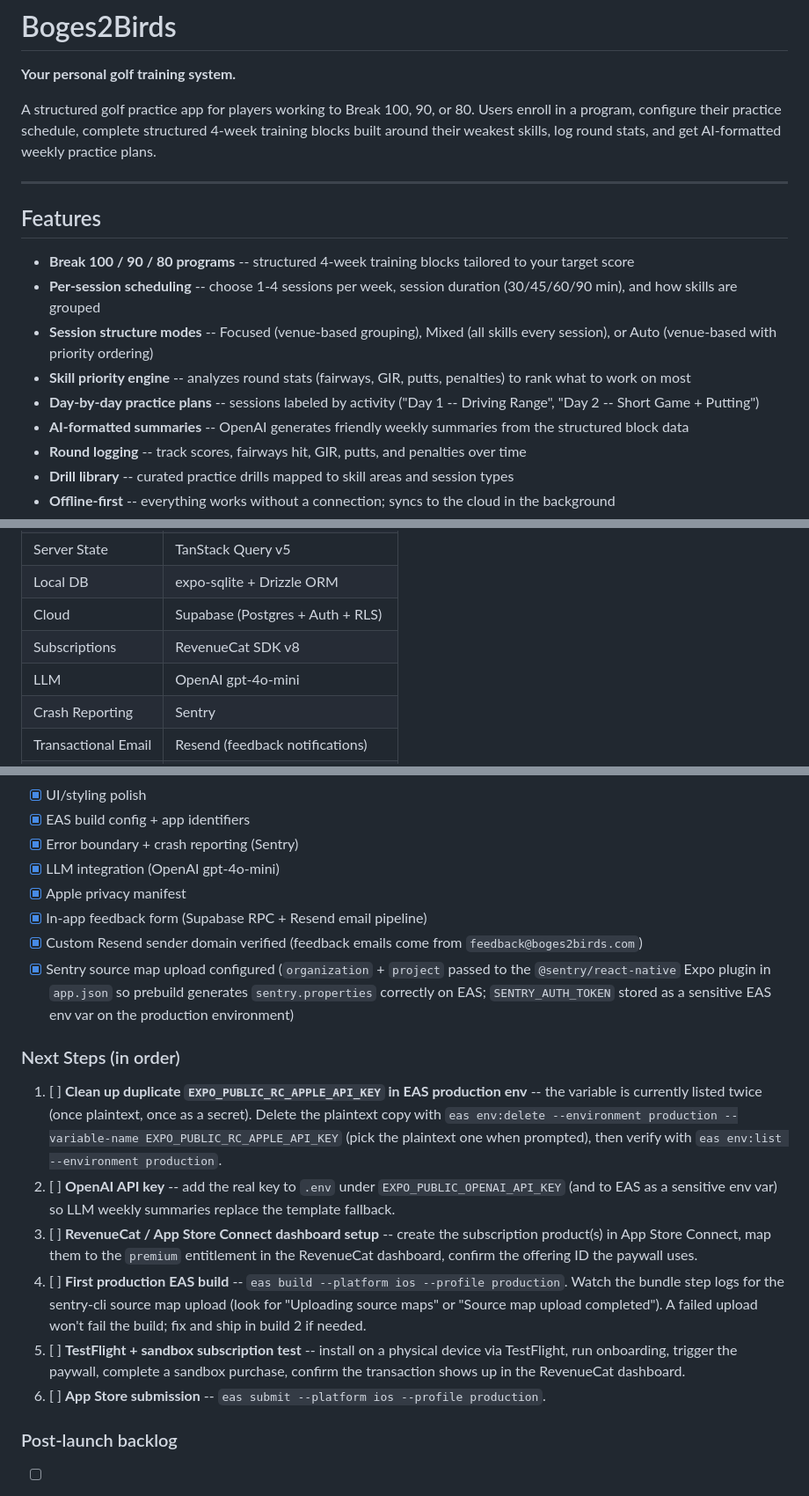
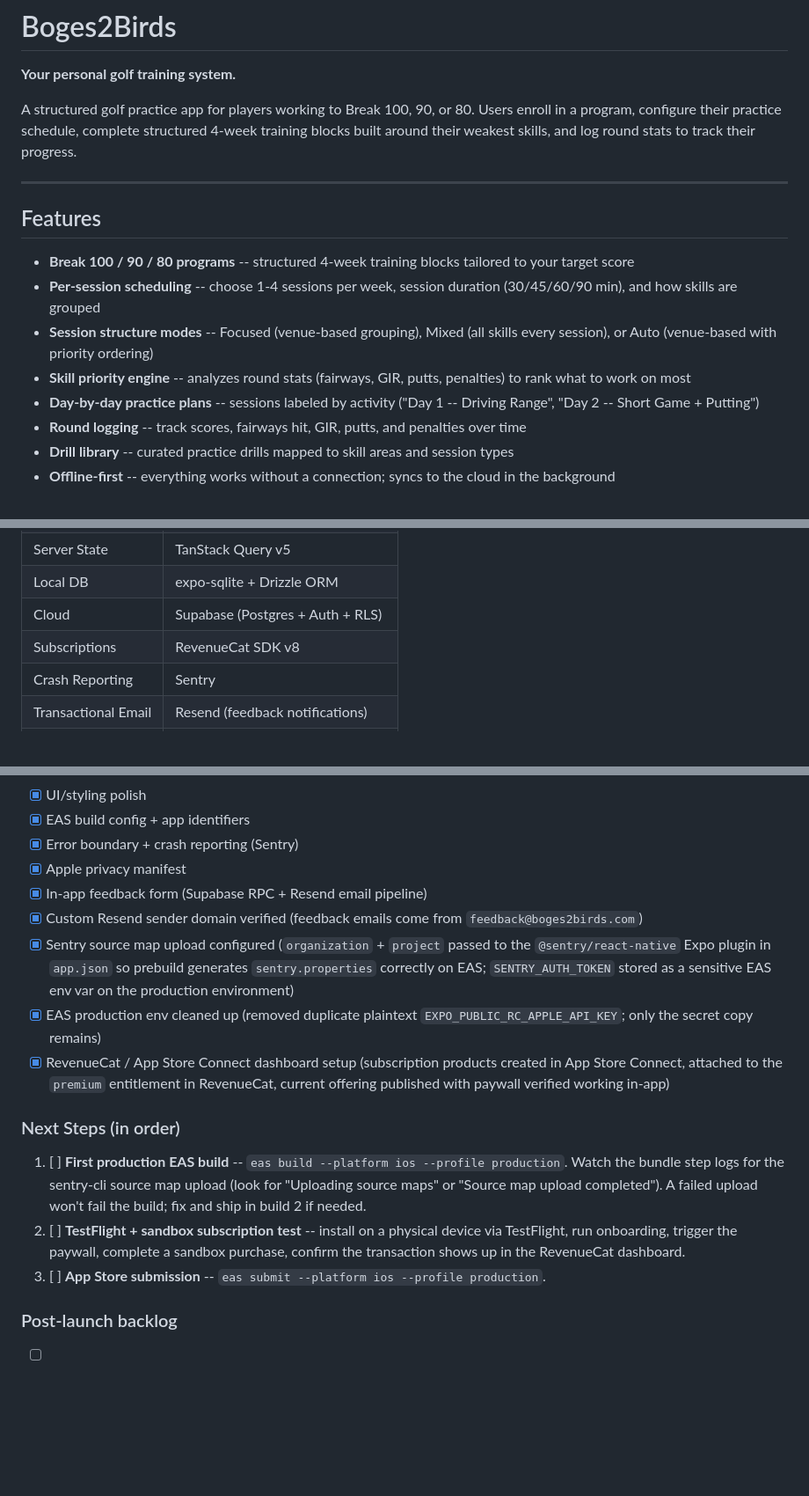
Before and after one commit to RemleyNick/boges2birds, a Markdown page: README.md, 3 parts joined by grey strips. Shown at 88% size. Drawn GitHub-style; blank space fills up the shorter version.

Commit message:
docs: drop OpenAI from README and mark EAS env cleanup + RC dashboard setup complete
LLM integration is being shelved for v1, so remove all OpenAI/LLM
references from the README (features, tech stack, env vars, services,
roadmap) to keep the public docs aligned with what actually ships.
Also mark the EAS production env cleanup and the RevenueCat / App
Store Connect dashboard setup as complete; the next step is the first
production EAS build.

Co-Authored-By: Claude Opus 4.7 <noreply@anthropic.com>

```diff
--- a/README.md
+++ b/README.md
@@ -2,7 +2,7 @@
 
 **Your personal golf training system.**
 
-A structured golf practice app for players working to Break 100, 90, or 80. Users enroll in a program, configure their practice schedule, complete structured 4-week training blocks built around their weakest skills, log round stats, and get AI-formatted weekly practice plans.
+A structured golf practice app for players working to Break 100, 90, or 80. Users enroll in a program, configure their practice schedule, complete structured 4-week training blocks built around their weakest skills, and log round stats to track their progress.
 
 ---
 
@@ -13,7 +13,6 @@ A structured golf practice app for players working to Break 100, 90, or 80. User
 - **Session structure modes** -- Focused (venue-based grouping), Mixed (all skills every session), or Auto (venue-based with priority ordering)
 - **Skill priority engine** -- analyzes round stats (fairways, GIR, putts, penalties) to rank what to work on most
 - **Day-by-day practice plans** -- sessions labeled by activity ("Day 1 -- Driving Range", "Day 2 -- Short Game + Putting")
-- **AI-formatted summaries** -- OpenAI generates friendly weekly summaries from the structured block data
 - **Round logging** -- track scores, fairways hit, GIR, putts, and penalties over time
 - **Drill library** -- curated practice drills mapped to skill areas and session types
 - **Offline-first** -- everything works without a connection; syncs to the cloud in the background
@@ -60,7 +59,6 @@ Time within each session is distributed proportionally by priority score -- weak
 | Local DB | expo-sqlite + Drizzle ORM |
 | Cloud | Supabase (Postgres + Auth + RLS) |
 | Subscriptions | RevenueCat SDK v8 |
-| LLM | OpenAI gpt-4o-mini |
 | Crash Reporting | Sentry |
 | Transactional Email | Resend (feedback notifications) |
 | Language | TypeScript v5 |
@@ -242,20 +238,18 @@ supabase/
 - [x] UI/styling polish
 - [x] EAS build config + app identifiers
 - [x] Error boundary + crash reporting (Sentry)
-- [x] LLM integration (OpenAI gpt-4o-mini)
 - [x] Apple privacy manifest
 - [x] In-app feedback form (Supabase RPC + Resend email pipeline)
 - [x] Custom Resend sender domain verified (feedback emails come from `feedback@boges2birds.com`)
 - [x] Sentry source map upload configured (`organization` + `project` passed to the `@sentry/react-native` Expo plugin in `app.json` so prebuild generates `sentry.properties` correctly on EAS; `SENTRY_AUTH_TOKEN` stored as a sensitive EAS env var on the production environment)
+- [x] EAS production env cleaned up (removed duplicate plaintext `EXPO_PUBLIC_RC_APPLE_API_KEY`; only the secret copy remains)
+- [x] RevenueCat / App Store Connect dashboard setup (subscription products created in App Store Connect, attached to the `premium` entitlement in RevenueCat, current offering published with paywall verified working in-app)
 
 ### Next Steps (in order)
 
-1. [ ] **Clean up duplicate `EXPO_PUBLIC_RC_APPLE_API_KEY` in EAS production env** -- the variable is currently listed twice (once plaintext, once as a secret). Delete the plaintext copy with `eas env:delete --environment production --variable-name EXPO_PUBLIC_RC_APPLE_API_KEY` (pick the plaintext one when prompted), then verify with `eas env:list --environment production`.
-2. [ ] **OpenAI API key** -- add the real key to `.env` under `EXPO_PUBLIC_OPENAI_API_KEY` (and to EAS as a sensitive env var) so LLM weekly summaries replace the template fallback.
-3. [ ] **RevenueCat / App Store Connect dashboard setup** -- create the subscription product(s) in App Store Connect, map them to the `premium` entitlement in the RevenueCat dashboard, confirm the offering ID the paywall uses.
-4. [ ] **First production EAS build** -- `eas build --platform ios --profile production`. Watch the bundle step logs for the sentry-cli source map upload (look for "Uploading source maps" or "Source map upload completed"). A failed upload won't fail the build; fix and ship in build 2 if needed.
-5. [ ] **TestFlight + sandbox subscription test** -- install on a physical device via TestFlight, run onboarding, trigger the paywall, complete a sandbox purchase, confirm the transaction shows up in the RevenueCat dashboard.
-6. [ ] **App Store submission** -- `eas submit --platform ios --profile production`.
+1. [ ] **First production EAS build** -- `eas build --platform ios --profile production`. Watch the bundle step logs for the sentry-cli source map upload (look for "Uploading source maps" or "Source map upload completed"). A failed upload won't fail the build; fix and ship in build 2 if needed.
+2. [ ] **TestFlight + sandbox subscription test** -- install on a physical device via TestFlight, run onboarding, trigger the paywall, complete a sandbox purchase, confirm the transaction shows up in the RevenueCat dashboard.
+3. [ ] **App Store submission** -- `eas submit --platform ios --profile production`.
 
 ### Post-launch backlog
 
```
Also changed, not shown: other parts of README.md (+0 -2 lines).
